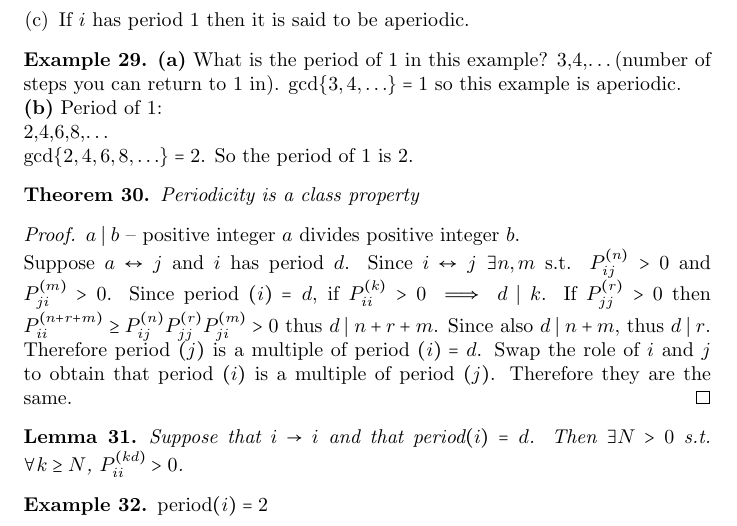
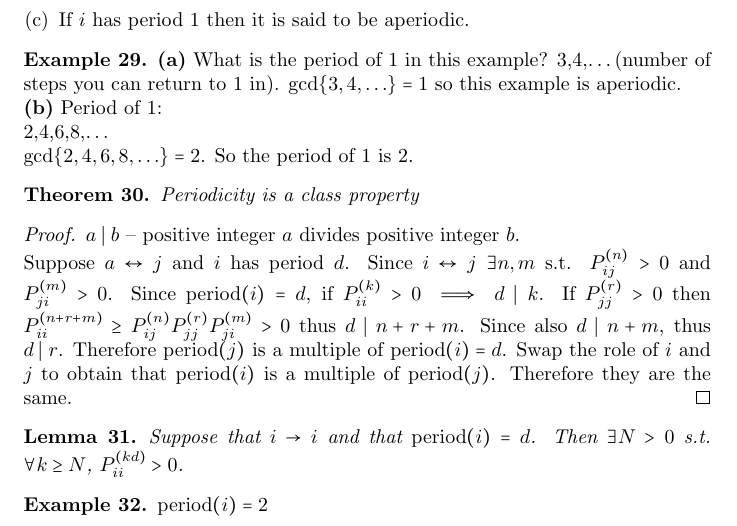
Before and after one commit to alexjbest/mjolnir, a LaTeX document (ST202/ST202.tex): part of page 10 of 12, cut so that both start at the same text. Compiled offline with pdfLaTeX.

Commit message:
made operators operators

```diff
--- a/ST202/ST202.tex
+++ b/ST202/ST202.tex
@@ -451,16 +451,16 @@ So the period of 1 is 2.
 $a\mid b$ -- positive integer $a$ divides positive integer $b$. \\
 Suppose $a\leftrightarrow j$ and $i$ has period $d$.
 Since $i\leftrightarrow j$ $\exists n,m$ s.t. $P_{ij}^{(n)} > 0$ and $P_{ji}^{(m)}>0$.
-Since period $(i) = d$, if $P_{ii}^{(k)}>0 \implies d\mid k$.
+Since $\operatorname{period}(i) = d$, if $P_{ii}^{(k)}>0 \implies d\mid k$.
 If $P_{jj}^{(r)}> 0$ then $P_{ii}^{(n+r+m)} \ge P_{ij}^{(n)}P_{jj}^{(r)}P_{ji}^{(m)}>0$ thus $d\mid n+r+m$.
 Since also $d\mid n+m$, thus $d\mid r$.
-Therefore period $(j)$ is a multiple of period $(i) = d$.
-Swap the role of $i$ and $j$ to obtain that period $(i)$ is a multiple of period $(j)$.
+Therefore $\operatorname{period}(j)$ is a multiple of $\operatorname{period}(i) = d$.
+Swap the role of $i$ and $j$ to obtain that $\operatorname{period}(i)$ is a multiple of $\operatorname{period}(j)$.
 Therefore they are the same.
 \end{proof}
 
 \begin{lem}
-Suppose that $i\rightarrow i$ and that period$(i) = d$.
+Suppose that $i\rightarrow i$ and that $\operatorname{period}(i) = d$.
 Then $\exists N>0$ s.t. $\forall k\ge N$, $P_{ii}^{(kd)} >0$.
 \end{lem}
 
```
